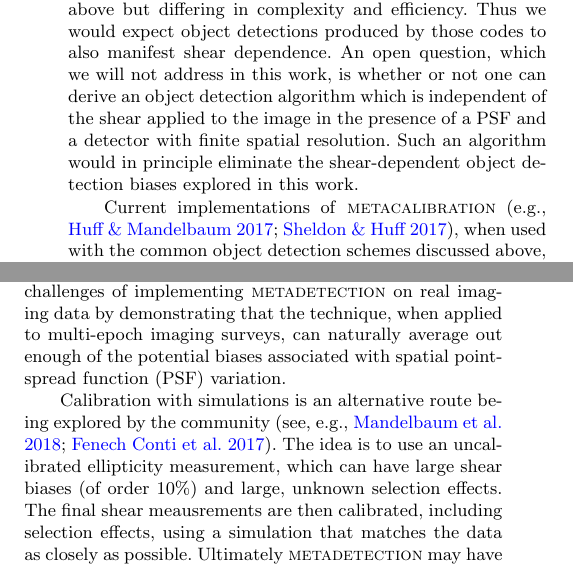
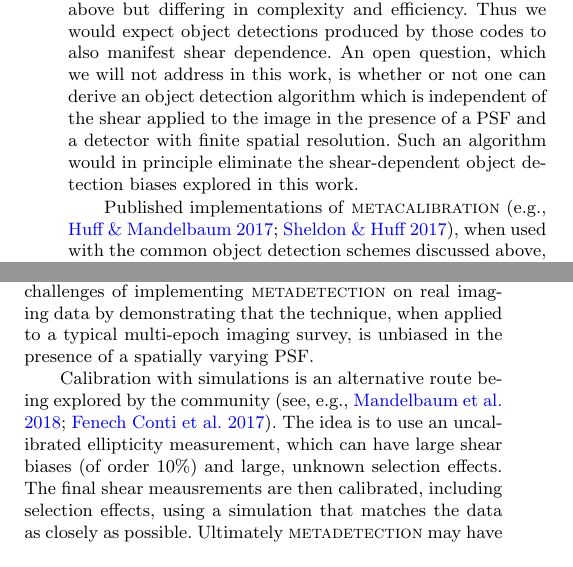
Before and after one commit to esheldon/metadetect-paper, a LaTeX paper (mdet.tex): two parts of the columns of page 2 of 12, joined at a grey line, cut so that both start at the same text. Compiled offline with pdfLaTeX; a LaTeX package or settings file that is missing is left out.

Commit message:
improve wording

```diff
--- a/mdet.tex
+++ b/mdet.tex
@@ -190,7 +190,7 @@ image in the presence of a PSF and a detector with finite spatial resolution.
 Such an algorithm would in principle eliminate the shear-dependent object
 detection biases explored in this work.
 
-Current implementations of \mcal\
+Published implementations of \mcal\
 \citep[e.g.,][]{HuffMcal2017,SheldonMcal2017}, when used with the common object
 detection schemes discussed above, are expected to exhibit shear-dependent
 object detection biases. These implementations of \mcal\ work by applying
@@ -227,9 +227,9 @@ unbiased shear estimates in simulations with realistic, LSST-like
 the impact of the main physical assumption made by \mdet, namely that all
 objects in a small region of the sky experience the same shear. Finally, we
 begin to address some of the technical challenges of implementing \mdet\ on
-real imaging data by demonstrating that the technique, when applied to
-multi-epoch imaging surveys, can naturally average out enough of the potential
-biases associated with spatial point-spread function (PSF) variation.
+real imaging data by demonstrating that the technique, when applied to a
+typical multi-epoch imaging survey, is unbiased in the presence of a spatially
+varying PSF.
 
 Calibration with simulations is an alternative route being explored by the
 community \citep[see, e.g.,][]{HSCY1shear,KIDS450shear}.  The idea is to use an
```
